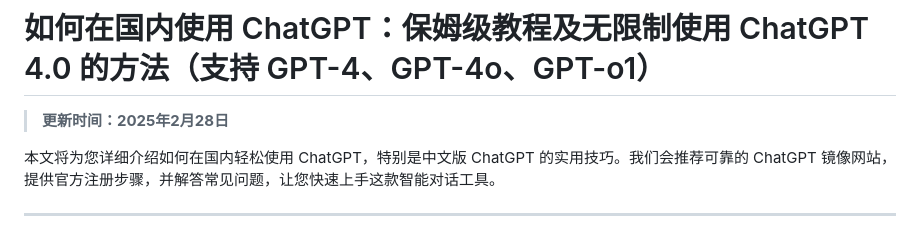
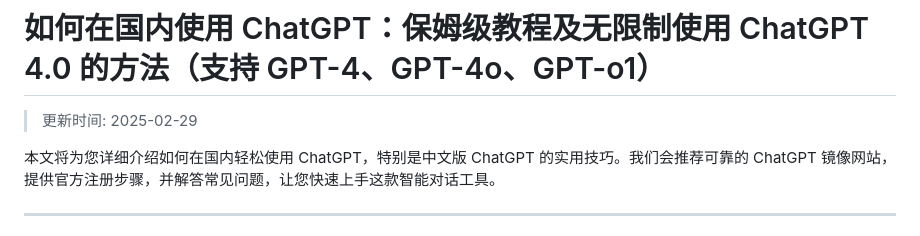
Before and after one commit to chatgpt-docs/chatgpt-cn-guide, a Markdown page: README.md, the part around the change. Rendered like a GitHub page.

Commit message:
更新日期时间为 2025-02-28 20:27:37

```diff
--- a/README.md
+++ b/README.md
@@ -1,6 +1,6 @@
 # 如何在国内使用 ChatGPT：保姆级教程及无限制使用 ChatGPT 4.0 的方法（支持 GPT-4、GPT-4o、GPT-o1）
 
-> **更新时间：2025年2月28日**
+>更新时间: 2025-02-29
 >
 本文将为您详细介绍如何在国内轻松使用 ChatGPT，特别是中文版 ChatGPT 的实用技巧。我们会推荐可靠的 ChatGPT 镜像网站，提供官方注册步骤，并解答常见问题，让您快速上手这款智能对话工具。
 
```
